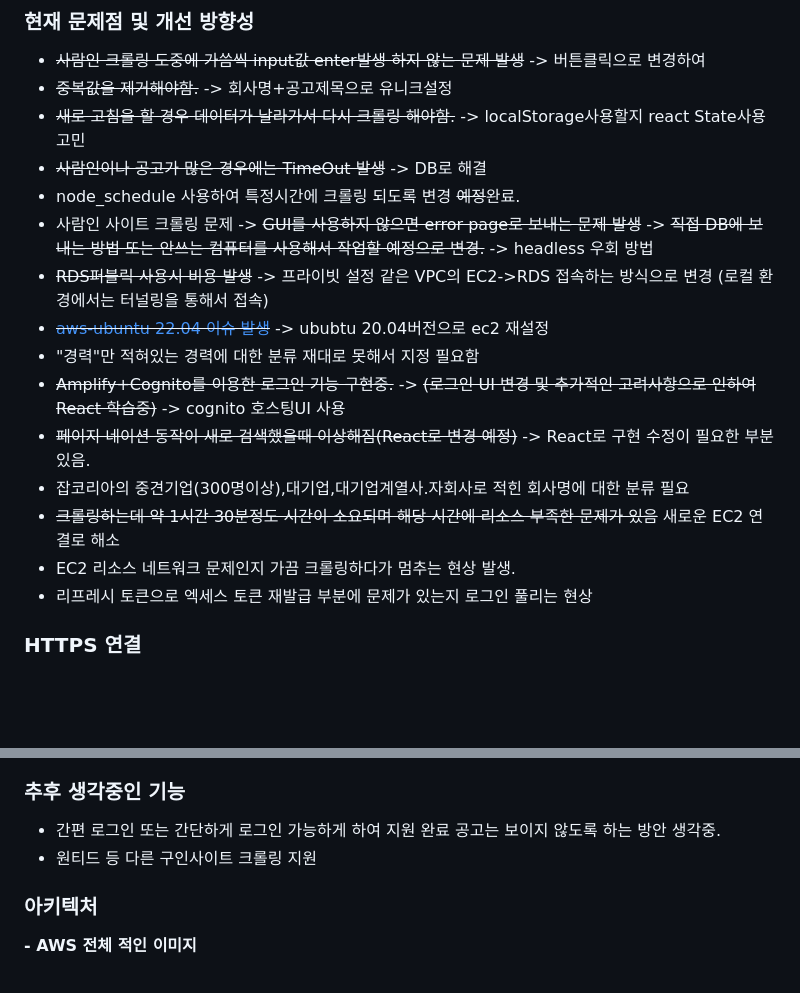
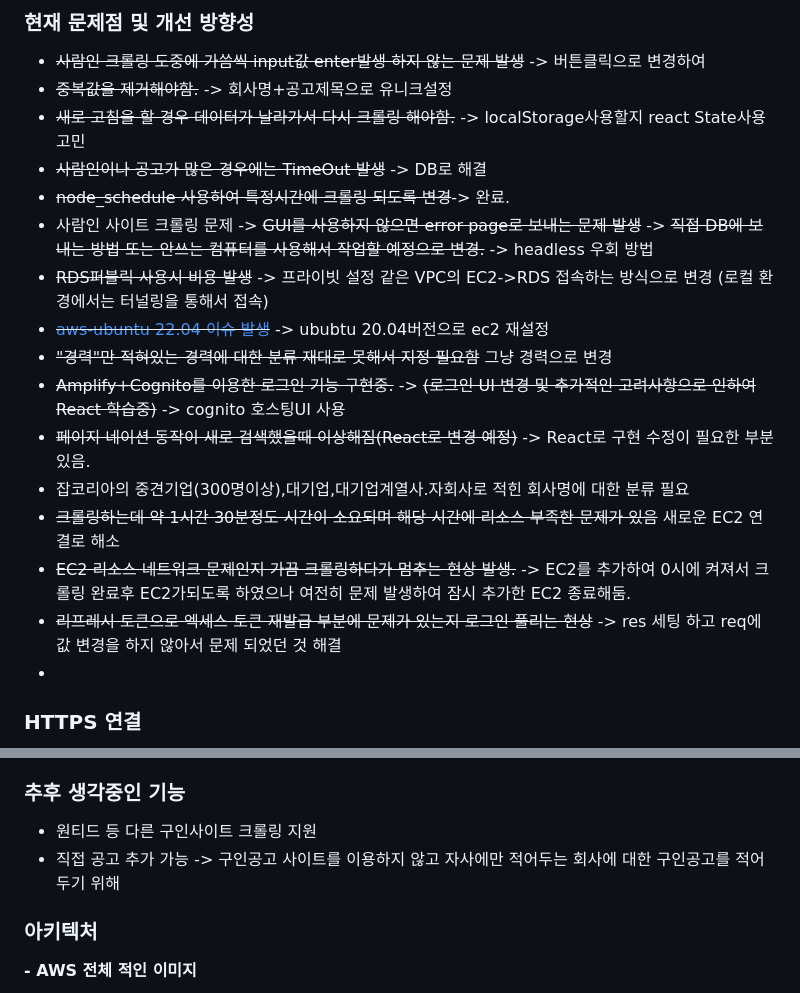
Before and after one commit to LSapee/find-job, a Markdown page: README.md, 2 parts joined by grey strips. Rendered like a GitHub page; blank space fills up the shorter version.

Commit message:
README.md 수정

```diff
--- a/README.md
+++ b/README.md
@@ -35,17 +35,18 @@ testPW : Test02!123
  - ~~중복값을 제거해야함.~~ -> 회사명+공고제목으로 유니크설정
  - ~~새로 고침을 할 경우 데이터가 날라가서 다시 크롤링 해야함.~~ -> localStorage사용할지 react State사용 고민
  - ~~사람인이나 공고가 많은 경우에는 TimeOut 발생~~ -> DB로 해결
- - node_schedule 사용하여 특정시간에 크롤링 되도록 변경 ~~예정~~완료.
+ - ~~node_schedule 사용하여 특정시간에 크롤링 되도록 변경~~-> 완료.
  - 사람인 사이트 크롤링 문제 -> ~~GUI를 사용하지 않으면 error page로 보내는 문제 발생~~ -> ~~직접 DB에 보내는 방법 또는 안쓰는 컴퓨터를 사용해서 작업할 예정으로 변경.~~ -> headless 우회 방법
  - ~~RDS퍼블릭 사용시 비용 발생~~ -> 프라이빗 설정 같은 VPC의 EC2->RDS 접속하는 방식으로 변경 (로컬 환경에서는 터널링을 통해서 접속)
  - ~~[aws-ubuntu 22.04 이슈 발생](https://bugs.launchpad.net/ubuntu/+source/linux-aws/+bug/2058480)~~ -> ububtu 20.04버전으로 ec2 재설정
- - "경력"만 적혀있는 경력에 대한 분류 재대로 못해서 지정 필요함
+ - ~~"경력"만 적혀있는 경력에 대한 분류 재대로 못해서 지정 필요함~~ 그냥 경력으로 변경
  - ~~Amplify+Cognito를 이용한 로그인 기능 구현중.~~ -> ~~(로그인 UI 변경 및 추가적인 고려사항으로 인하여 React 학습중)~~ -> cognito 호스팅UI 사용
  - ~~페이지 네이션 동작이 새로 검색했을때 이상해짐(React로 변경 예정)~~ -> React로 구현 수정이 필요한 부분 있음.
  - 잡코리아의 중견기업(300명이상),대기업,대기업계열사.자회사로 적힌 회사명에 대한 분류 필요
  - ~~크롤링하는데 약 1시간 30분정도 시간이 소요되며 해당 시간에 리소스 부족한 문제가 있음~~ 새로운 EC2 연결로 해소
- - EC2 리소스 네트워크 문제인지 가끔 크롤링하다가 멈추는 현상 발생.
- - 리프레시 토큰으로 엑세스 토큰 재발급 부분에 문제가 있는지 로그인 풀리는 현상
+ - ~~EC2 리소스 네트워크 문제인지 가끔 크롤링하다가 멈추는 현상 발생.~~ -> EC2를 추가하여 0시에 켜져서 크롤링 완료후 EC2가되도록 하였으나 여전히 문제 발생하여 잠시 추가한 EC2 종료해둠.
+ - ~~리프레시 토큰으로 엑세스 토큰 재발급 부분에 문제가 있는지 로그인 풀리는 현상~~ -> res 세팅 하고 req에 값 변경을 하지 않아서 문제 되었던 것 해결
+ -
 ### HTTPS 연결
 
  - AWS ALB를 이용하여 구성
@@ -76,9 +77,8 @@ testPW : Test02!123
 - 지원 완료 기업에 대한 현재 현황처리 방법 생각중.
 
 ### 추후 생각중인 기능
-
-- 간편 로그인 또는 간단하게 로그인 가능하게 하여 지원 완료 공고는 보이지 않도록 하는 방안 생각중.
 - 원티드 등 다른 구인사이트 크롤링 지원
+- 직접 공고 추가 가능 -> 구인공고 사이트를 이용하지 않고 자사에만 적어두는 회사에 대한 구인공고를 적어두기 위해
 
 ### 아키텍처
 
```
